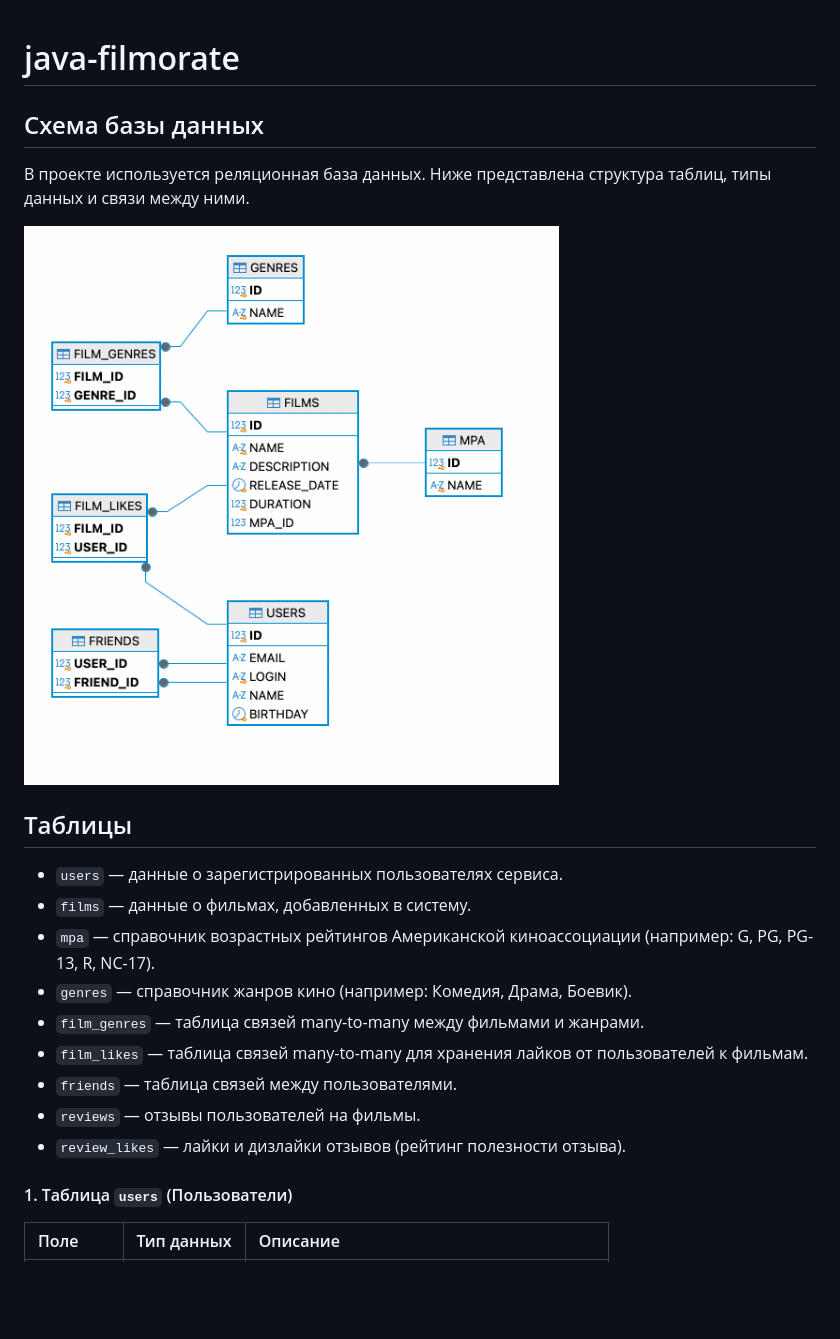
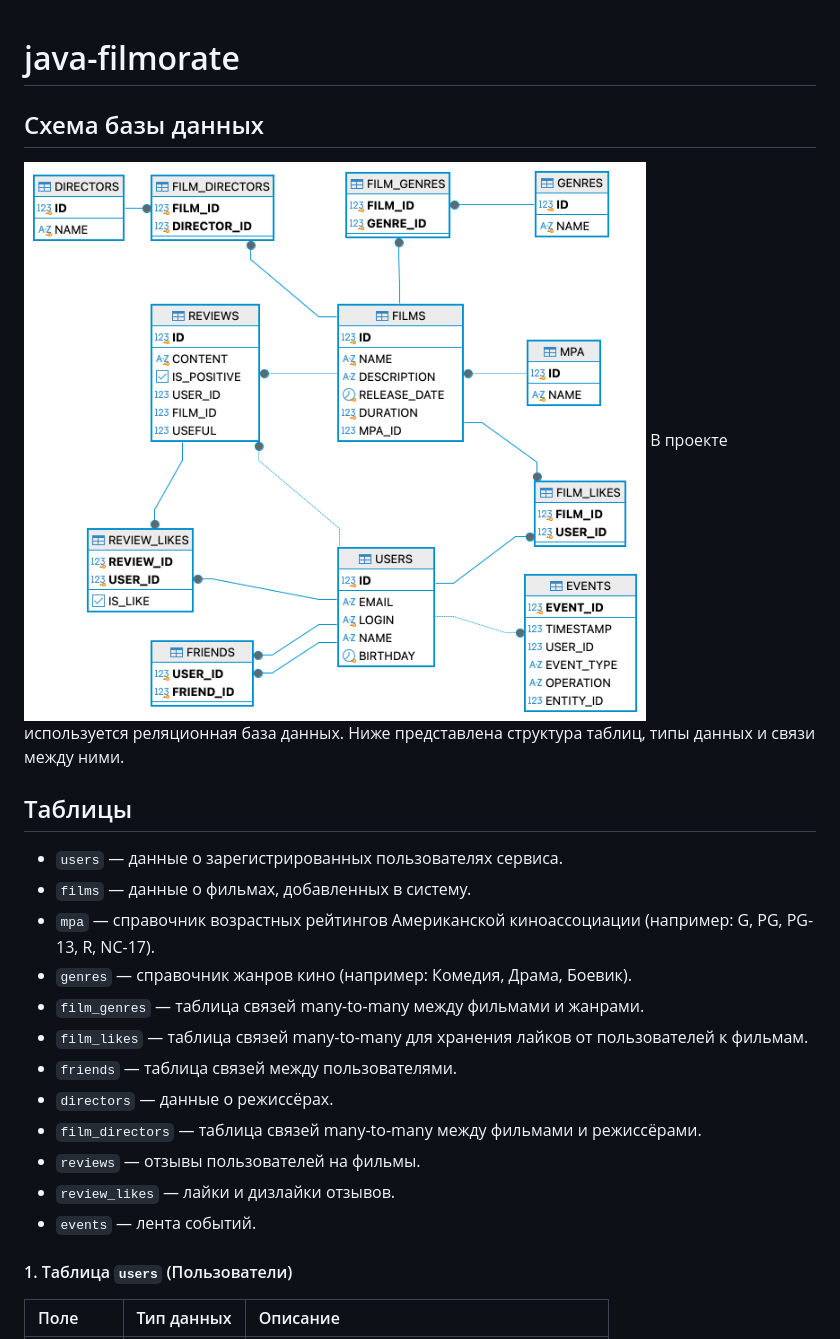
Before and after one commit to DariaBazhenova1990/java-filmorate, a Markdown page: README.md, the part around one of its changes. GitHub-like rendering; pictures changed too: schema/schema.png; blank space fills up the shorter version.

```diff
--- a/README.md
+++ b/README.md
@@ -1,8 +1,8 @@
 # java-filmorate
+
 ## Схема базы данных
+![schema.png](schema/schema.png)
 В проекте используется реляционная база данных. Ниже представлена структура таблиц, типы данных и связи между ними.
-
-![schema.png](schema/schema.png)
 
 ## Таблицы
 
@@ -13,8 +13,11 @@
 * `film_genres` — таблица связей many-to-many между фильмами и жанрами.
 * `film_likes` — таблица связей many-to-many для хранения лайков от пользователей к фильмам.
 * `friends` — таблица связей между пользователями.
+* `directors` — данные о режиссёрах.
+* `film_directors` — таблица связей many-to-many между фильмами и режиссёрами.
 * `reviews` — отзывы пользователей на фильмы.
-* `review_likes` — лайки и дизлайки отзывов (рейтинг полезности отзыва).
+* `review_likes` — лайки и дизлайки отзывов.
+* `events` — лента событий.
 
 #### 1. Таблица `users` (Пользователи)
 
```
Also changed, not shown: other parts of README.md (+86 -65 lines).
